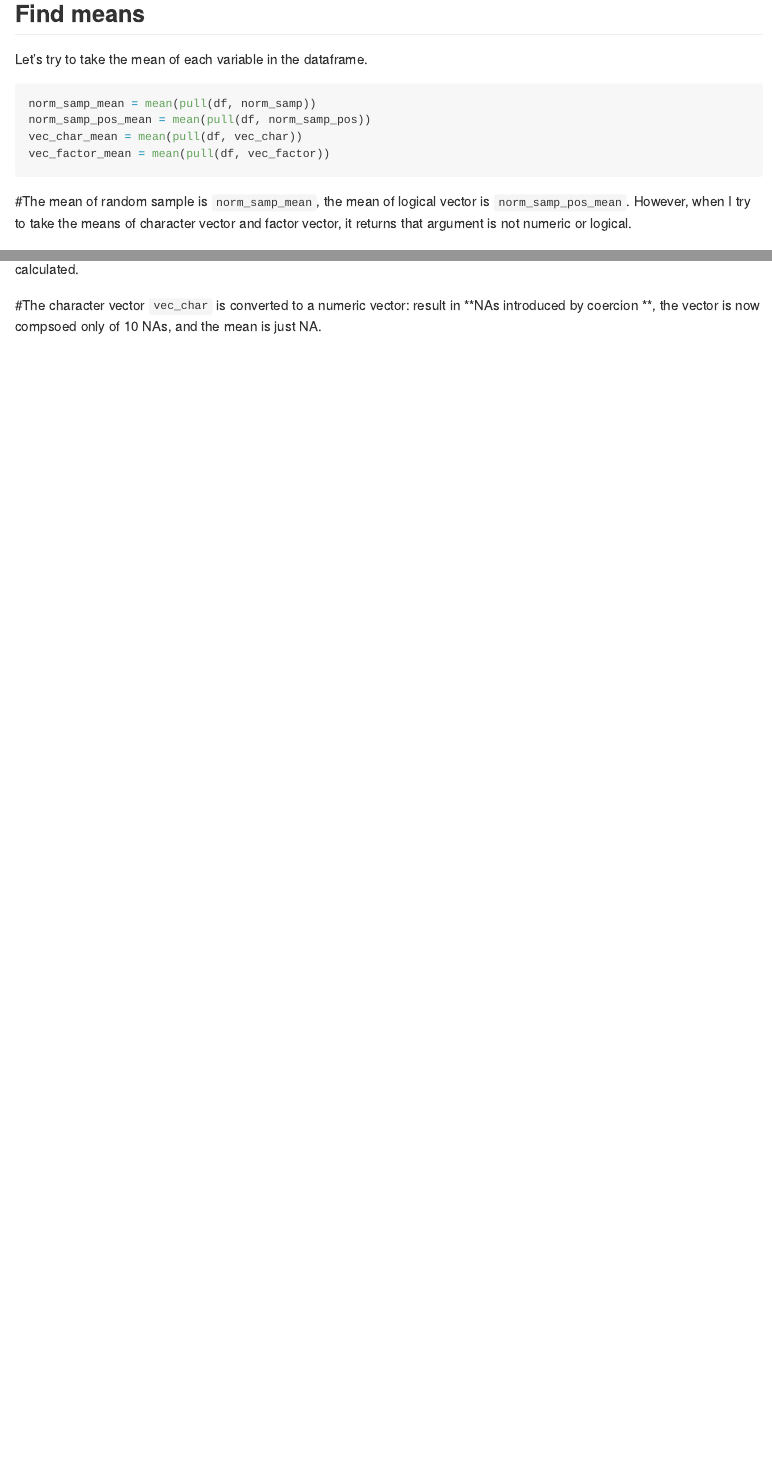
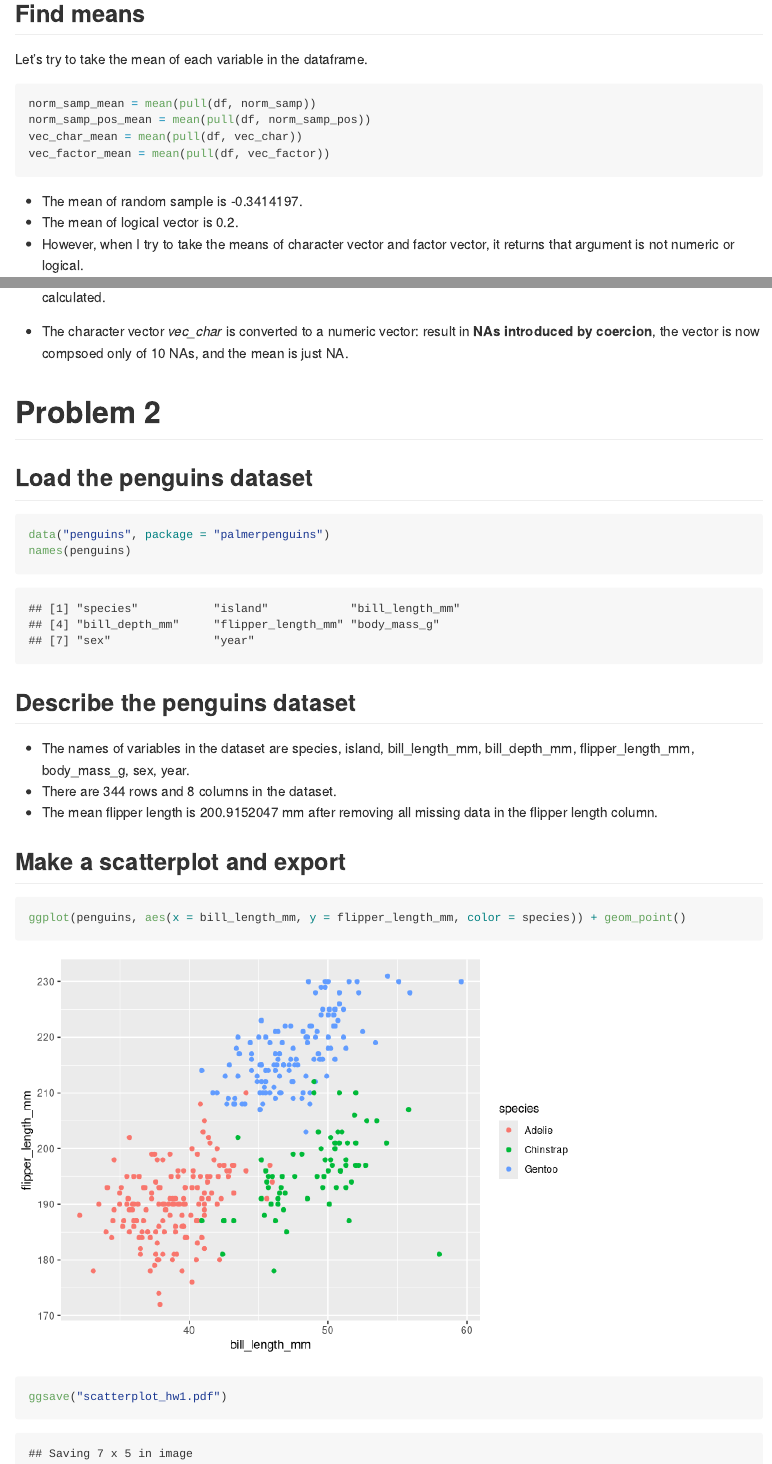
Before and after one commit to liny0907/p8105_hw1_ly2565, an R Markdown document (p8105_hw1_ly2565.Rmd): the page in a window 1100 px wide, from 870 px down, and a second part further down, joined at a grey line. Rendered offline with R 4.5, knitr and Pandoc, with nearby package versions; code that draws random numbers runs with fixed seeds of ours; long lines of code are wrapped.

Commit message:
updated version of problem 1 + draft of problem 2

````diff
--- a/p8105_hw1_ly2565.Rmd
+++ b/p8105_hw1_ly2565.Rmd
@@ -35,7 +35,9 @@ vec_char_mean = mean(pull(df, vec_char))
 vec_factor_mean = mean(pull(df, vec_factor))
 ```
 
-#The mean of random sample is `norm_samp_mean`, the mean of logical vector is `norm_samp_pos_mean`. However, when I try to take the means of character vector and factor vector, it returns that argument is not numeric or logical.
+* The mean of random sample is `r norm_samp_mean`.
+* The mean of logical vector is `r norm_samp_pos_mean`.
+* However, when I try to take the means of character vector and factor vector, it returns that argument is not numeric or logical.
 
 ## Convert variables
 
@@ -53,2 +55,25 @@ vec_factor_num = as.numeric(pull(df, vec_factor))
 
-#The character vector `vec_char` is converted to a numeric vector: result in **NAs introduced by coercion **, the vector is now compsoed only of 10 NAs, and the mean is just NA.
+* The character vector *vec_char* is converted to a numeric vector: result in **NAs introduced by coercion**, the vector is now compsoed only of 10 NAs, and the mean is just NA.
+
+
+# Problem 2
+
+## Load the penguins dataset
+
+```{r}
+data("penguins", package = "palmerpenguins")
+names(penguins)
+```
+
+## Describe the penguins dataset
+
+* The names of variables in the dataset are `r names(penguins)`.
+* There are `r nrow(penguins)` rows and `r ncol(penguins)` columns in the dataset.
+* The mean flipper length is `r mean(pull(penguins, flipper_length_mm), na.rm = TRUE)` mm after removing all missing data in the flipper length column.
+
+## Make a scatterplot and export
+
+```{r, warning = FALSE}
+ggplot(penguins, aes(x = bill_length_mm, y = flipper_length_mm, color = species)) + geom_point()
+ggsave("scatterplot_hw1.pdf")
+```
````
Also changed, not shown: p8105_hw1_ly2565.md, p8105_hw1_ly2565_files/figure-gfm/unnamed-chunk-6-1.png (added), p8105_hw1_ly2565.Rmd (4 more changed lines).
